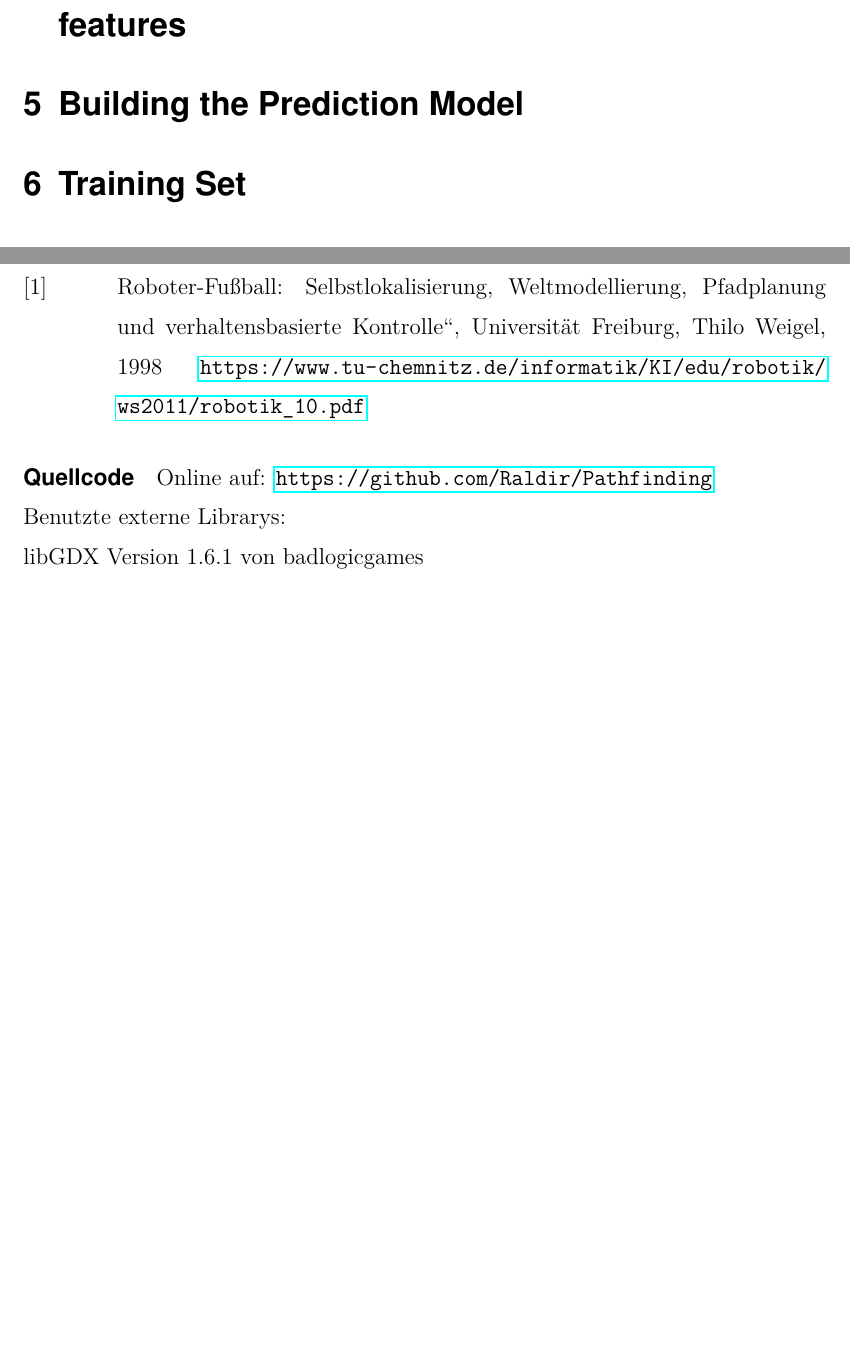
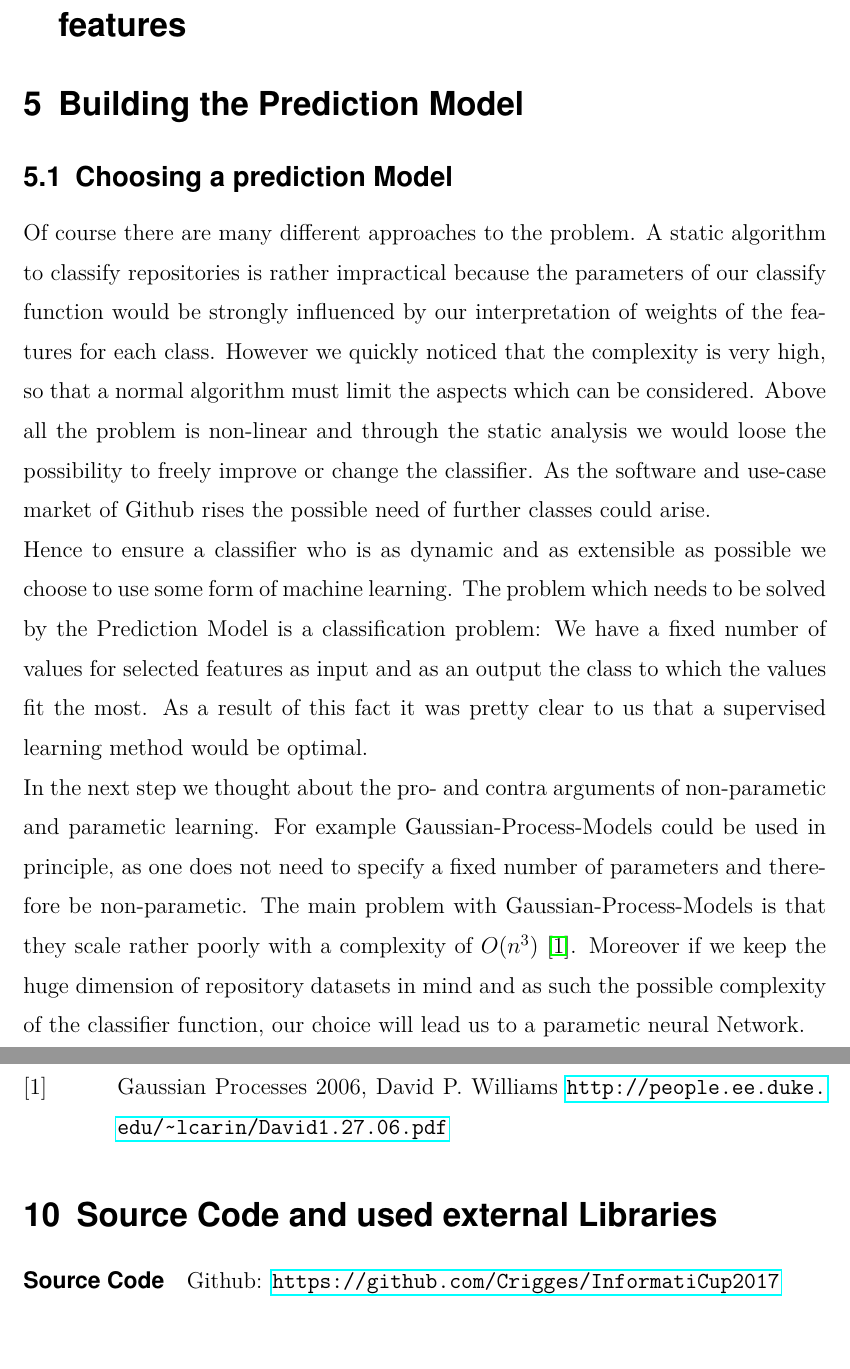
Before and after one commit to Crigges/InformatiCup2017, a LaTeX document (docs/documentation.tex): two parts of pages 4 and 5 of 5 before the commit and two parts of pages 4 and 6 of 6 after it, joined at a grey line, cut so that both start at the same text, the shorter picture padded with empty space. Compiled offline with pdfLaTeX; a missing font is replaced by an installed copy or a similar font.

Commit message:
SubSection 'choosing prediction model"

```diff
--- a/docs/documentation.tex
+++ b/docs/documentation.tex
@@ -75,6 +75,20 @@ singlelinecheck=false]
 
 
 	\section{Building the Prediction Model}
+	\subsection{Choosing a prediction Model}
+	Of course there are many different approaches to the problem. A static algorithm to classify repositories is rather impractical because the parameters of our classify function would be strongly influenced by our interpretation of weights of the features for each class. However we quickly noticed that the complexity is very high, so that a normal algorithm must limit the aspects which can be considered. Above all the problem is non-linear and through the static analysis we would loose the possibility to freely improve or change the classifier. As the software and use-case market of Github rises the possible need of further classes could arise.
+
+	Hence to  ensure a classifier who is as dynamic and as extensible as possible we choose to use some form of machine learning.
+	The problem which needs to be solved by the Prediction Model is a classification problem: We have a fixed number of values for selected features as input and as an output the class to which the values fit the most. As a result of this fact it was pretty clear to us that a supervised learning method would be optimal.
+
+	In the next step we thought about the pro- and contra arguments of non-parametic and parametic learning.
+	For example Gaussian-Process-Models could be used in principle, as one does not need to specify a fixed number of parameters and therefore be non-parametic.
+	The main problem with Gaussian-Process-Models is that they scale rather poorly with a complexity of $O(n^{3})$ \cite{DukeUniversity}. Moreover if we keep the huge dimension of repository datasets in mind and as such the possible complexity of the classifier function, our choice will lead us to a parametic neural Network.
+
+
+
+%	For this type of classification problem we whereregre
+
 
 	\section{Training Set}
 
@@ -90,13 +104,12 @@ singlelinecheck=false]
 	\newpage
 
 	\begin{thebibliography}{xxxxxx}
-		\bibitem [1] {Weigel} Roboter-Fußball: Selbstlokalisierung, Weltmodellierung, Pfadplanung und verhaltensbasierte Kontrolle“, Universität Freiburg, Thilo Weigel, 1998 \url{https://www.tu-chemnitz.de/informatik/KI/edu/robotik/ws2011/robotik_10.pdf}
+		\bibitem [1] {DukeUniversity} Gaussian Processes 2006, David P. Williams \url{http://people.ee.duke.edu/~lcarin/David1.27.06.pdf}
 	\end{thebibliography}
 
 
+	\section{Source Code and used external Libraries}
+	\paragraph{Source Code}
+	Github: \url{https://github.com/Crigges/InformatiCup2017}\\
 
-	\paragraph{Quellcode}
-	Online auf: \url{https://github.com/Raldir/Pathfinding}\\
-	Benutzte externe Librarys:\\
-	libGDX Version 1.6.1 von badlogicgames\\
 \end{document}
```
Also changed, not shown: docs/documentation.pdf, 5 other files.
